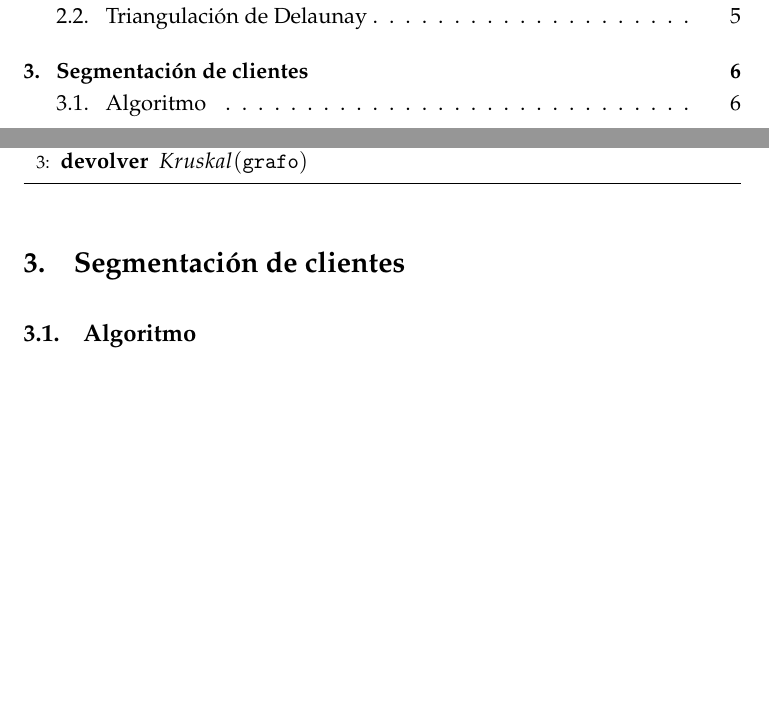
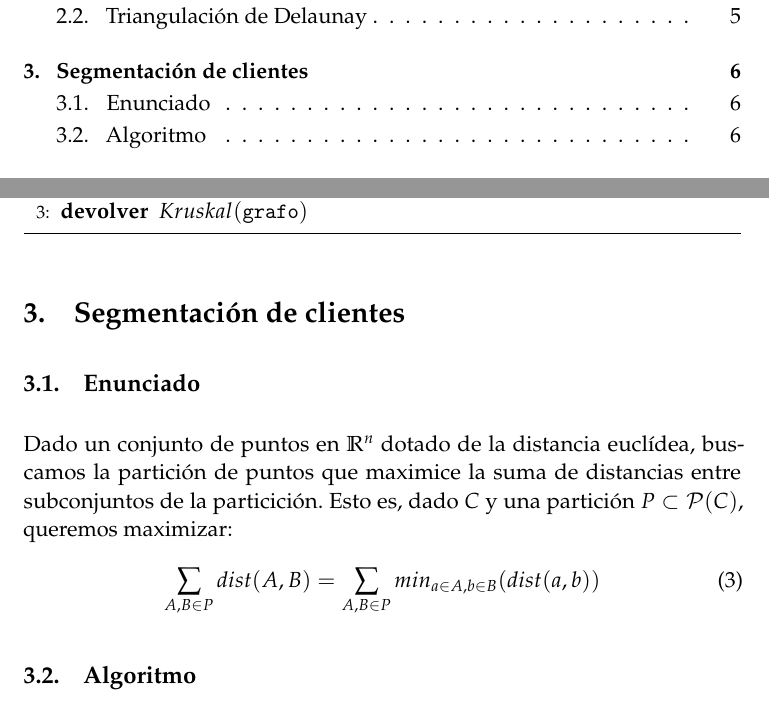
Before and after one commit to oxcar103/algoritmosGreedy, a LaTeX paper (tex/memoria.tex): two parts of pages 1 and 6 of 14, joined at a grey line, cut so that both start at the same text, the shorter picture padded with empty space. Compiled offline with pdfLaTeX.

Commit message:
Enunciado del ejercicio 3.

```diff
--- a/tex/memoria.tex
+++ b/tex/memoria.tex
@@ -234,6 +234,15 @@ Esto se debe a que hay valores de sellos cuyo doble es mayor que otro valor, es
     \end{algorithm}
 
 \section{Segmentación de clientes}
+  \subsection{Enunciado}
+    Dado un conjunto de puntos en $\mathbb{R}^n$ dotado de la distancia euclídea, buscamos la partición de puntos que
+    maximice la suma de distancias entre subconjuntos de la particición. Esto es, dado $C$ y una partición $P \subset \mathcal{P}(C)$,
+    queremos maximizar:
+    \begin{equation}
+     \sum_{A,B \in P} dist(A,B) = \sum_{A,B \in P} min_{a\in A, b\in B}(dist(a,b))
+    \end{equation}
+
+
   \subsection{Algoritmo}
     Agruparemos clientes según similitud por su vector de características. Dado un conjunto de vectores en $\mathbb{R}^n$
     queremos realizar una partición en $k$ subconjuntos tales que la suma de las distancias entre ellos sea máxima.
```
